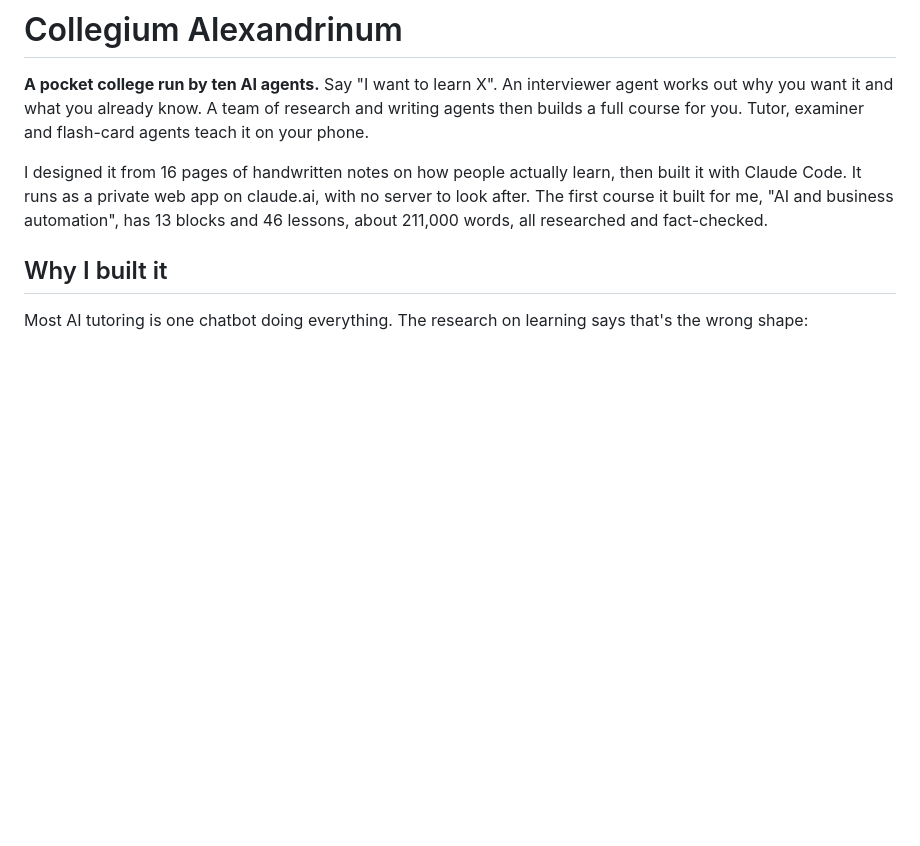
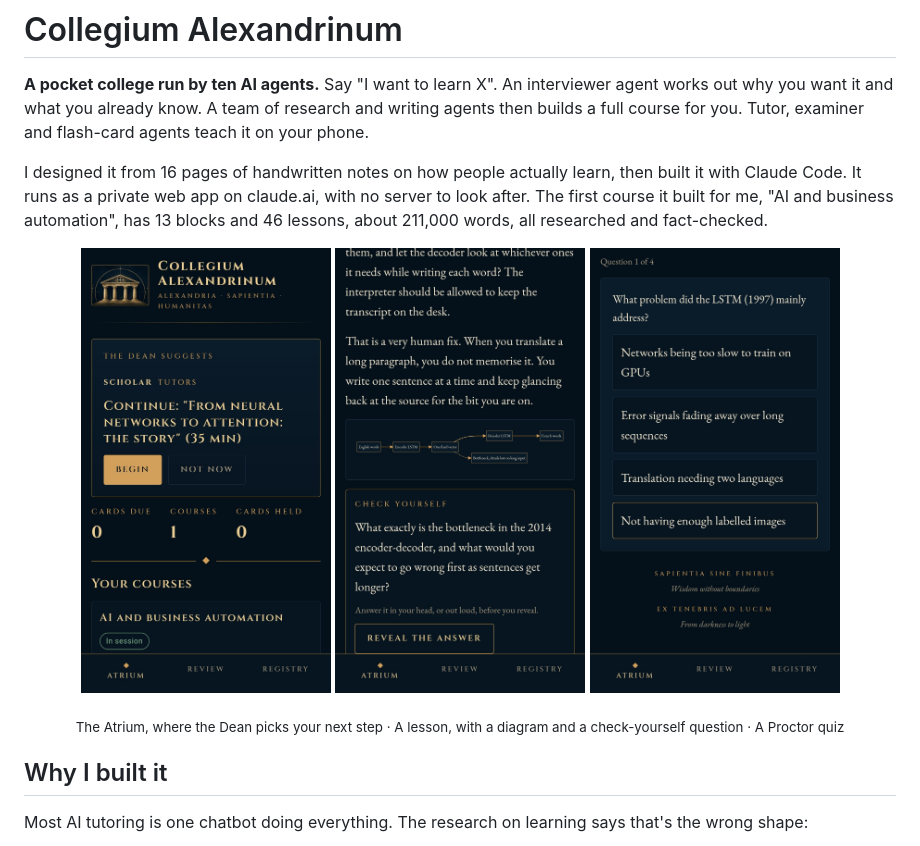
Before and after one commit to darkspaceorion/collegium-alexandrinum, a Markdown page: README.md, the part around the change. Drawn GitHub-style; pictures changed too: docs/screenshots/atrium.jpg (added), docs/screenshots/lesson.jpg (added), docs/screenshots/quiz.jpg (added); blank space fills up the shorter version.

Commit message:
README: add app screenshots
Co-Authored-By: Claude Opus 5.5 <noreply@anthropic.com>

```diff
--- a/README.md
+++ b/README.md
@@ -5,6 +5,13 @@
 **A pocket college run by ten AI agents.** Say "I want to learn X". An interviewer agent works out why you want it and what you already know. A team of research and writing agents then builds a full course for you. Tutor, examiner and flash-card agents teach it on your phone.
 
 I designed it from 16 pages of handwritten notes on how people actually learn, then built it with Claude Code. It runs as a private web app on claude.ai, with no server to look after. The first course it built for me, "AI and business automation", has 13 blocks and 46 lessons, about 211,000 words, all researched and fact-checked.
+
+<p align="center">
+  <img src="docs/screenshots/atrium.jpg" alt="Atrium: the Dean suggests the next lesson" width="250">
+  <img src="docs/screenshots/lesson.jpg" alt="A lesson with a diagram and a check-yourself question" width="250">
+  <img src="docs/screenshots/quiz.jpg" alt="A Proctor quiz question" width="250">
+</p>
+<p align="center"><sub>The Atrium, where the Dean picks your next step · A lesson, with a diagram and a check-yourself question · A Proctor quiz</sub></p>
 
 ## Why I built it
 
```
